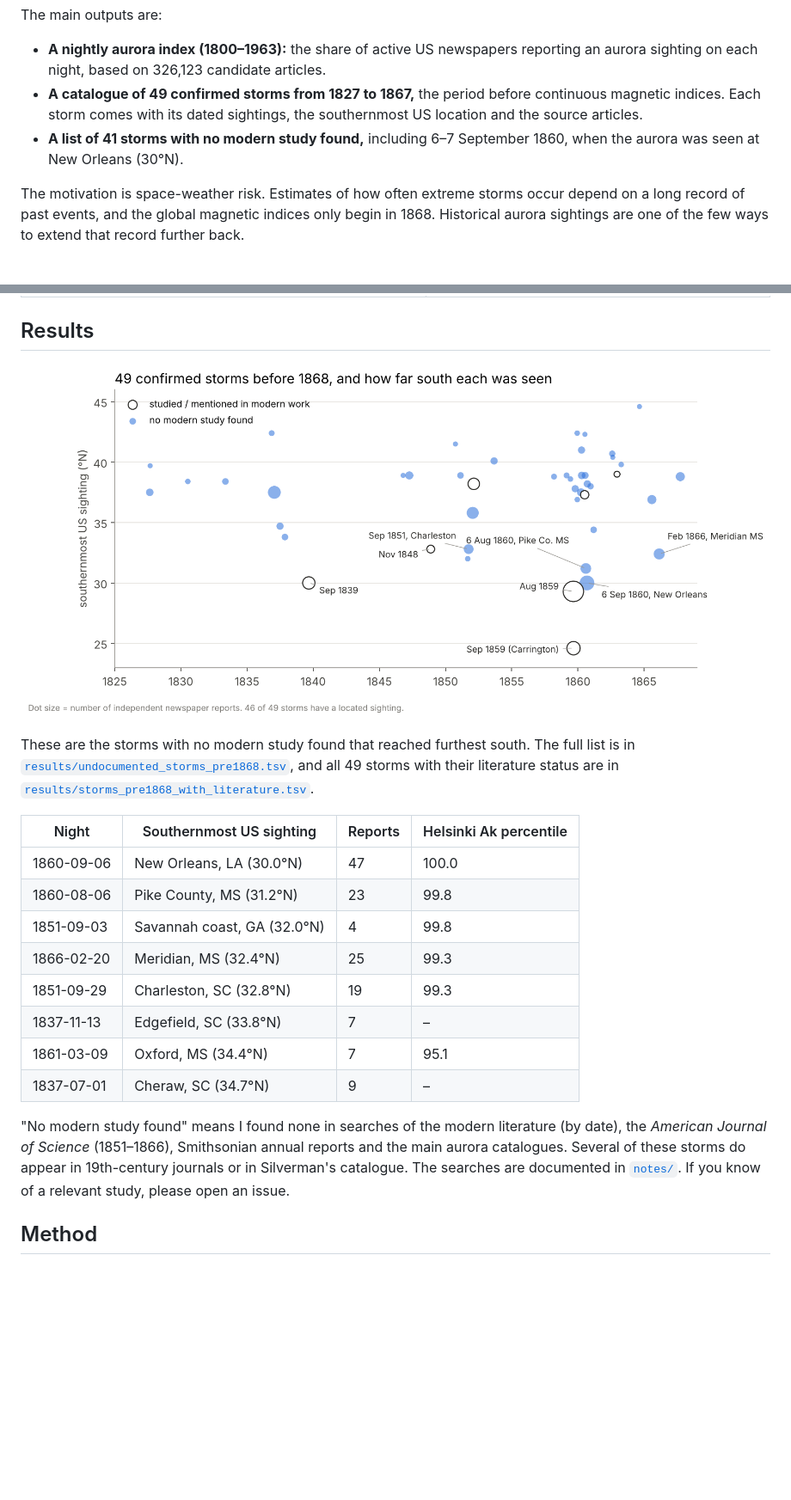
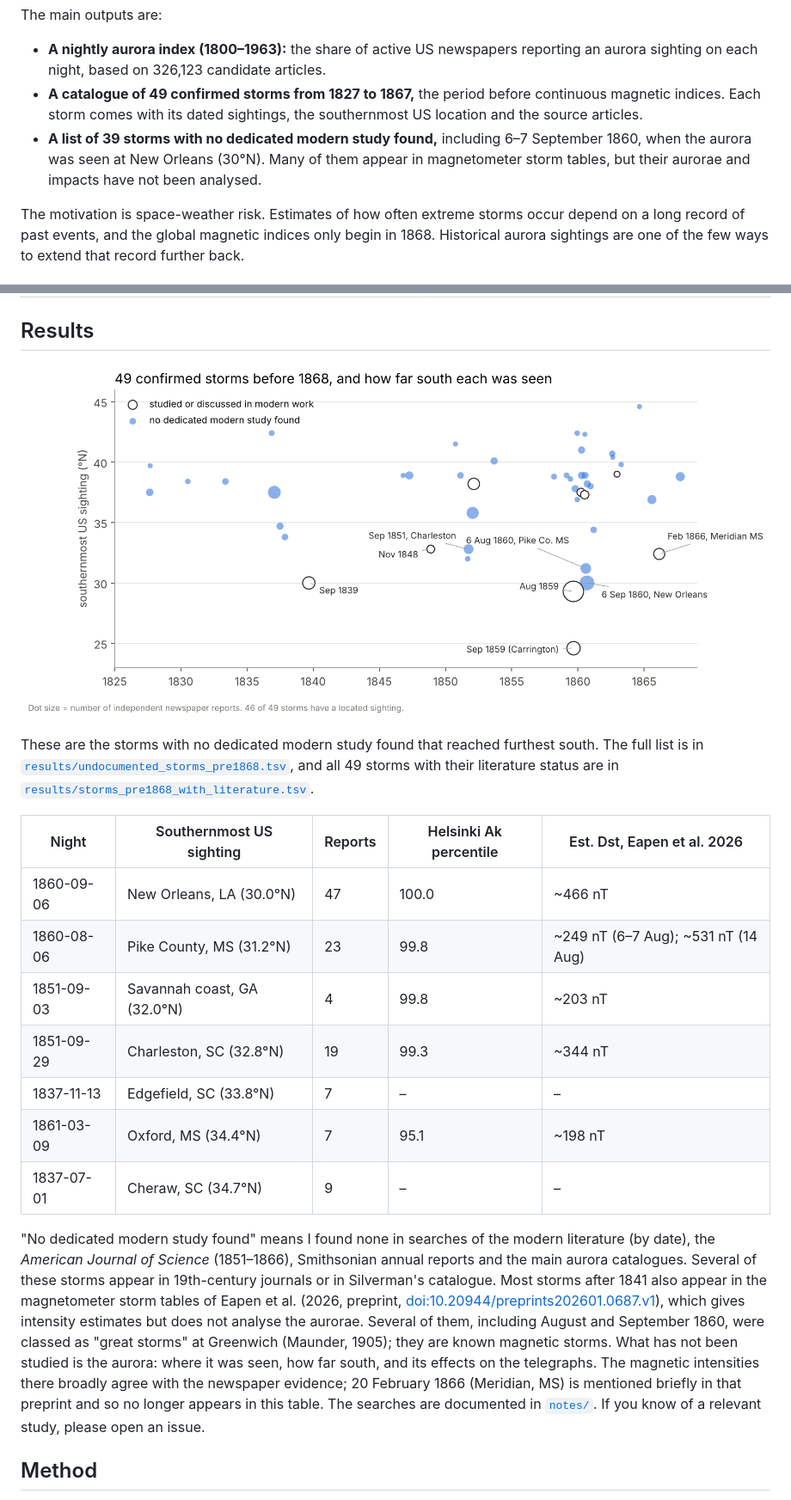
Before and after one commit to francescocicala/aurora-archives, a Markdown page: README.md, 2 parts joined by grey strips. Shown at 86% size. GitHub-like rendering; pictures changed too: docs/img/pre1868_storms.png; blank space fills up the shorter version.

Commit message:
v0.1.1: literature status, Eapen et al. 2026, updated storm chart

```diff
--- a/README.md
+++ b/README.md
@@ -12,7 +12,7 @@ The main outputs are:
 
 - **A nightly aurora index (1800–1963):** the share of active US newspapers reporting an aurora sighting on each night, based on 326,123 candidate articles.
 - **A catalogue of 49 confirmed storms from 1827 to 1867,** the period before continuous magnetic indices. Each storm comes with its dated sightings, the southernmost US location and the source articles.
-- **A list of 41 storms with no modern study found,** including 6–7 September 1860, when the aurora was seen at New Orleans (30°N).
+- **A list of 39 storms with no dedicated modern study found,** including 6–7 September 1860, when the aurora was seen at New Orleans (30°N). Many of them appear in magnetometer storm tables, but their aurorae and impacts have not been analysed.
 
 The motivation is space-weather risk. Estimates of how often extreme storms occur depend on a long record of past events, and the global magnetic indices only begin in 1868. Historical aurora sightings are one of the few ways to extend that record further back.
 
@@ -42,20 +42,19 @@ The motivation is space-weather risk. Estimates of how often extreme storms occu
 
 ![Pre-1868 storms](docs/img/pre1868_storms.png)
 
-These are the storms with no modern study found that reached furthest south. The full list is in [`results/undocumented_storms_pre1868.tsv`](results/undocumented_storms_pre1868.tsv), and all 49 storms with their literature status are in [`results/storms_pre1868_with_literature.tsv`](results/storms_pre1868_with_literature.tsv).
+These are the storms with no dedicated modern study found that reached furthest south. The full list is in [`results/undocumented_storms_pre1868.tsv`](results/undocumented_storms_pre1868.tsv), and all 49 storms with their literature status are in [`results/storms_pre1868_with_literature.tsv`](results/storms_pre1868_with_literature.tsv).
 
-| Night | Southernmost US sighting | Reports | Helsinki Ak percentile |
-| --- | --- | --- | --- |
-| 1860-09-06 | New Orleans, LA (30.0°N) | 47 | 100.0 |
-| 1860-08-06 | Pike County, MS (31.2°N) | 23 | 99.8 |
-| 1851-09-03 | Savannah coast, GA (32.0°N) | 4 | 99.8 |
-| 1866-02-20 | Meridian, MS (32.4°N) | 25 | 99.3 |
-| 1851-09-29 | Charleston, SC (32.8°N) | 19 | 99.3 |
-| 1837-11-13 | Edgefield, SC (33.8°N) | 7 | – |
-| 1861-03-09 | Oxford, MS (34.4°N) | 7 | 95.1 |
-| 1837-07-01 | Cheraw, SC (34.7°N) | 9 | – |
+| Night | Southernmost US sighting | Reports | Helsinki Ak percentile | Est. Dst, Eapen et al. 2026 |
+| --- | --- | --- | --- | --- |
+| 1860-09-06 | New Orleans, LA (30.0°N) | 47 | 100.0 | ~466 nT |
+| 1860-08-06 | Pike County, MS (31.2°N) | 23 | 99.8 | ~249 nT (6–7 Aug); ~531 nT (14 Aug) |
+| 1851-09-03 | Savannah coast, GA (32.0°N) | 4 | 99.8 | ~203 nT |
+| 1851-09-29 | Charleston, SC (32.8°N) | 19 | 99.3 | ~344 nT |
+| 1837-11-13 | Edgefield, SC (33.8°N) | 7 | – | – |
+| 1861-03-09 | Oxford, MS (34.4°N) | 7 | 95.1 | ~198 nT |
+| 1837-07-01 | Cheraw, SC (34.7°N) | 9 | – | – |
 
-"No modern study found" means I found none in searches of the modern literature (by date), the *American Journal of Science* (1851–1866), Smithsonian annual reports and the main aurora catalogues. Several of these storms do appear in 19th-century journals or in Silverman's catalogue. The searches are documented in [`notes/`](notes/). If you know of a relevant study, please open an issue.
+"No dedicated modern study found" means I found none in searches of the modern literature (by date), the *American Journal of Science* (1851–1866), Smithsonian annual reports and the main aurora catalogues. Several of these storms appear in 19th-century journals or in Silverman's catalogue. Most storms after 1841 also appear in the magnetometer storm tables of Eapen et al. (2026, preprint, [doi:10.20944/preprints202601.0687.v1](https://doi.org/10.20944/preprints202601.0687.v1)), which gives intensity estimates but does not analyse the aurorae. Several of them, including August and September 1860, were classed as "great storms" at Greenwich (Maunder, 1905); they are known magnetic storms. What has not been studied is the aurora: where it was seen, how far south, and its effects on the telegraphs. The magnetic intensities there broadly agree with the newspaper evidence; 20 February 1866 (Meridian, MS) is mentioned briefly in that preprint and so no longer appears in this table. The searches are documented in [`notes/`](notes/). If you know of a relevant study, please open an issue.
 
 ## Method
 
```
Also changed, not shown: other parts of README.md (+9 -1 lines), docs/DATA.md (+2 -1 lines), notes/eapen_2026_verified.md (added, +28 -0 lines), notes/novelty_findings_2026-11-12.md (added, +109 -0 lines), notes/novelty_method_2026-11-12.md (added, +115 -0 lines), docs/img/blind_check_helsinki.png, docs/img/index_vs_aaH.png, 5 other files.
